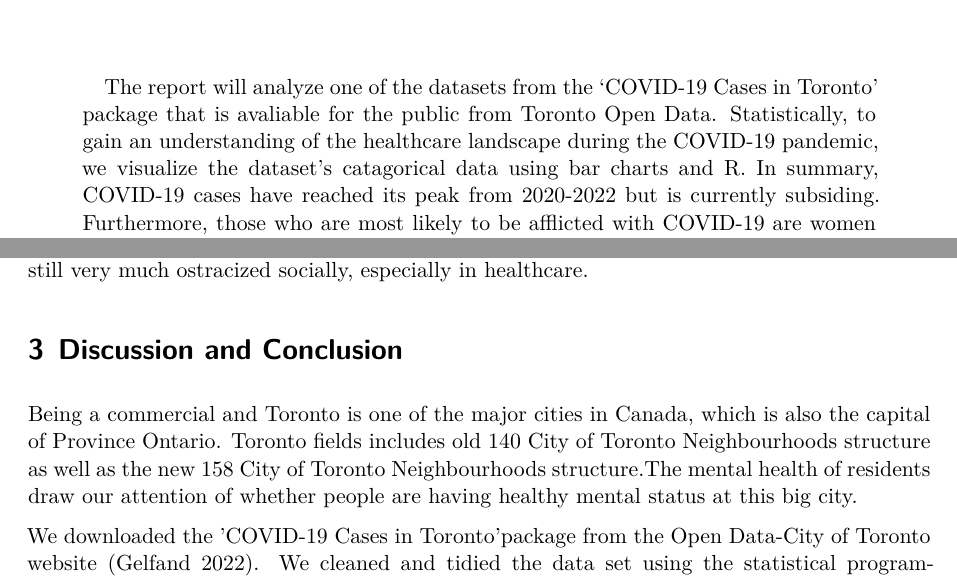
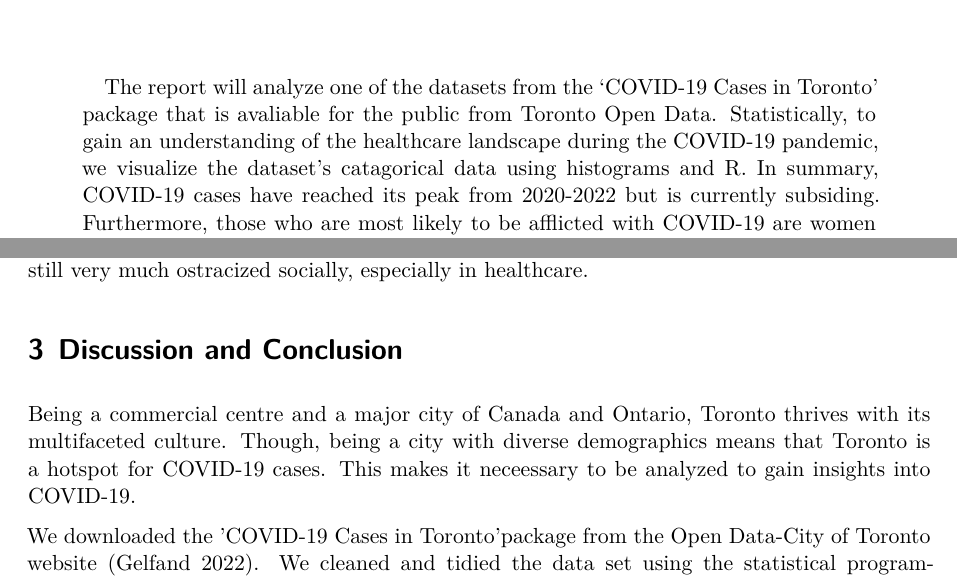
Before and after one commit to ponolite/reproducible_workflows, a Quarto document (report.qmd): two parts of pages 1 and 2 of 3, joined at a grey line, cut so that both start at the same text. Rendered offline with R 4.5, knitr and Pandoc in place of Quarto, then LaTeX, with nearby package versions; some code elsewhere in the file could not run offline; column names are cleaned by a stand-in for the janitor package.

Commit message:
Update report.qmd

```diff
--- a/report.qmd
+++ b/report.qmd
@@ -6,7 +6,7 @@ author:
 thanks: "Code and data are available at: https://www.toronto.ca/city-government/data-research-maps/open-data/."
 date: today
 date-format: long
-abstract: "The report will analyze one of the datasets from the 'COVID-19 Cases in Toronto' package that is avaliable for the public from Toronto Open Data. Statistically, to gain an understanding of the healthcare landscape during the COVID-19 pandemic, we visualize the dataset's catagorical data using bar charts and R. In summary, COVID-19 cases have reached its peak from 2020-2022 but is currently subsiding. Furthermore, those who are most likely to be afflicted with COVID-19 are women 20 to 30 years of age."
+abstract: "The report will analyze one of the datasets from the 'COVID-19 Cases in Toronto' package that is avaliable for the public from Toronto Open Data. Statistically, to gain an understanding of the healthcare landscape during the COVID-19 pandemic, we visualize the dataset's catagorical data using histograms and R. In summary, COVID-19 cases have reached its peak from 2020-2022 but is currently subsiding. Furthermore, those who are most likely to be afflicted with COVID-19 are women 20 to 30 years of age."
 format: pdf
 number-sections: true
 bibliography: references.bib
@@ -161,7 +161,7 @@ To delve further into the COVID-19 case trends, this report also cross-reference
 
 # Discussion and Conclusion
 
-Being a commercial and Toronto is one of the major cities in Canada, which is also the capital of Province Ontario. Toronto fields includes old 140 City of Toronto Neighbourhoods structure as well as the new 158 City of Toronto Neighbourhoods structure.The mental health of residents draw our attention of whether people are having healthy mental status at this big city.
+Being a commercial centre and a major city of Canada and Ontario, Toronto thrives with its multifaceted culture. Though, being a city with diverse demographics means that Toronto is a hotspot for COVID-19 cases. This makes it neceessary to be analyzed to gain insights into COVID-19.
 
 We downloaded the 'COVID-19 Cases in Toronto'package from the Open Data-City of Toronto website [@opendatatoronto]. We cleaned and tidied the data set using the statistical programming language R [@citeR] including the tidyverse [@tidyverse] and janitor [@janitor]. We then created three graphs in order to analyze the COVID-19 case trends from 2020-2024 and how gender identity and age group factored in these trends (@case-reported).
 
```
Also changed, not shown: report.qmd (2 more changed lines).
